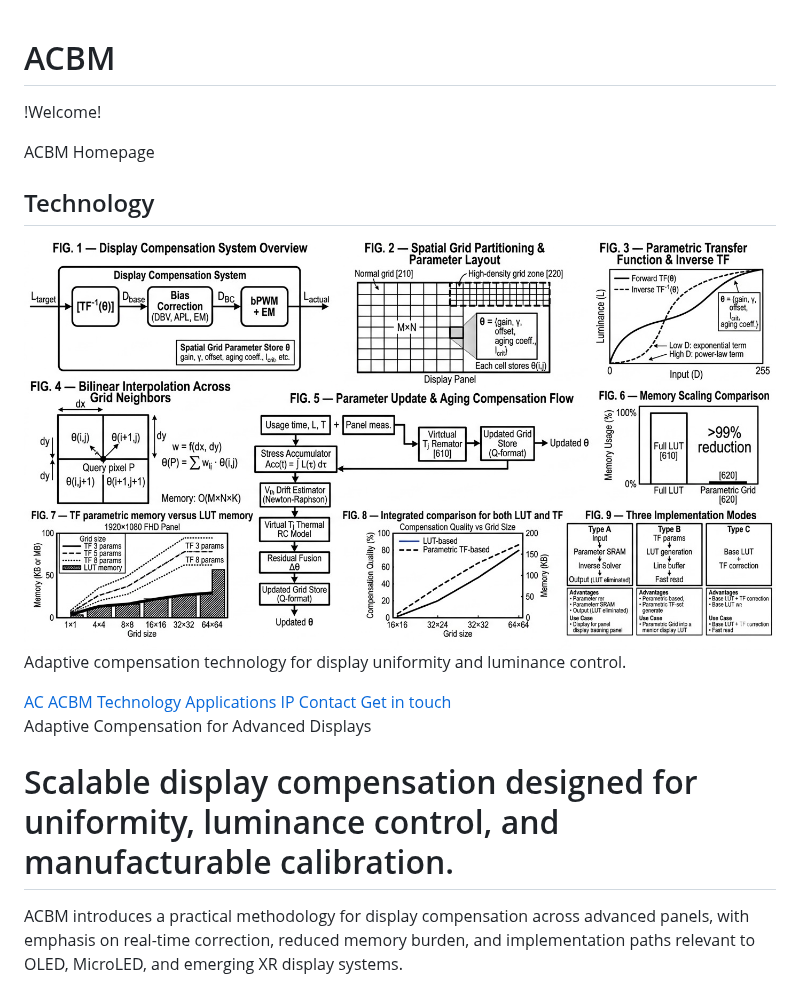
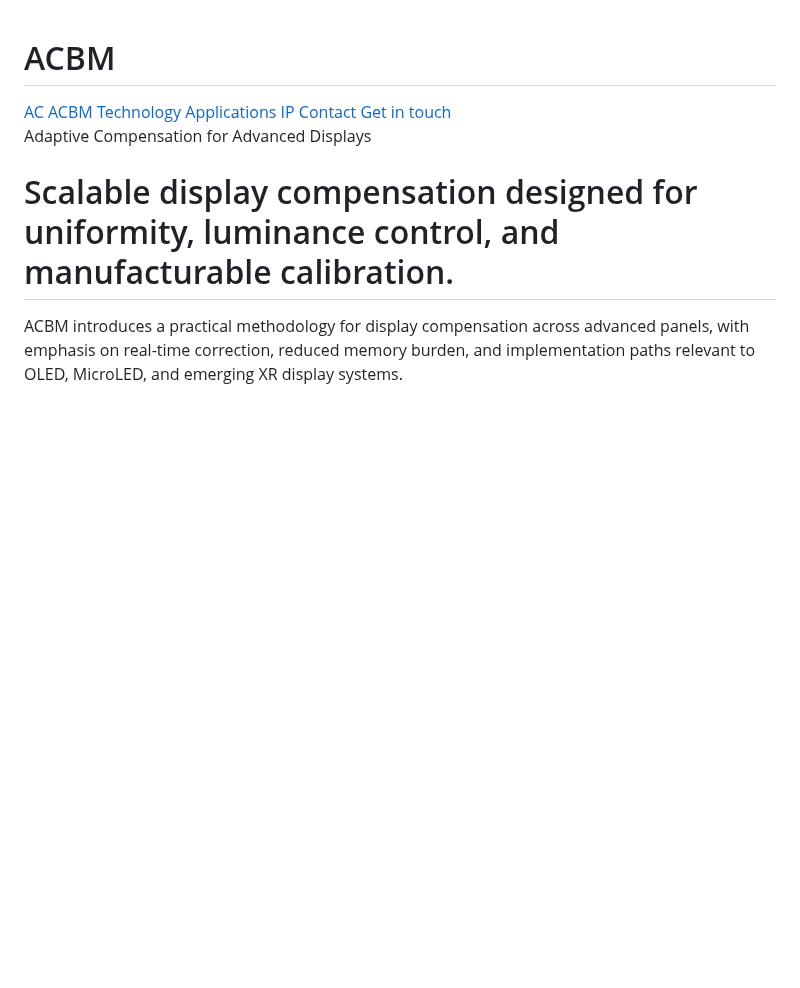
Before and after one commit to taesani/ACBM, a Markdown page: README.md, the part around the change. Drawn GitHub-style; blank space fills up the shorter version.

```diff
--- a/README.md
+++ b/README.md
@@ -1,13 +1,4 @@
 # ACBM
-!Welcome!
-
-ACBM Homepage
-
-<section>
-  <h2>Technology</h2>
-  <img src="./images/image1.jpg" alt="Display technology lab image" style="max-width:100%; height:auto;">
-  <p>Adaptive compensation technology for display uniformity and luminance control.</p>
-</section>
 <!doctype html>
 <html lang="en" data-theme="light">
 <head>
```
